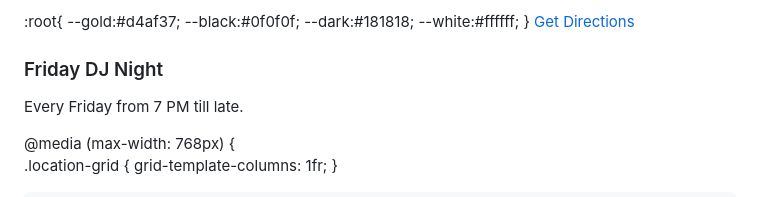
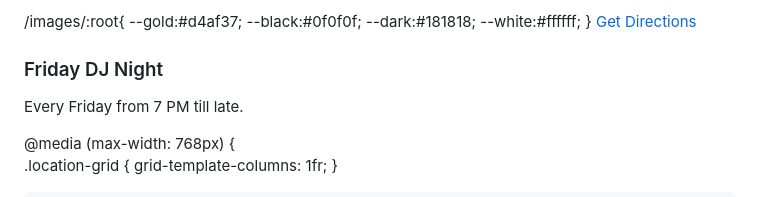
Before and after one commit to johnnes144/johnnes144.github.io, a Markdown page: README.md, the part around the change. GitHub-like rendering.

```diff
--- a/README.md
+++ b/README.md
@@ -1,4 +1,4 @@
-:root{
+/images/:root{
   --gold:#d4af37;
   --black:#0f0f0f;
   --dark:#181818;
```
